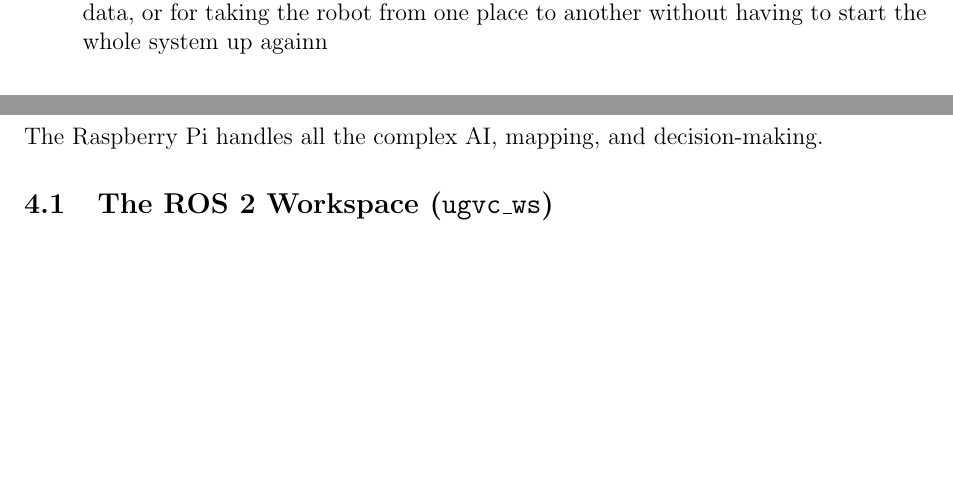
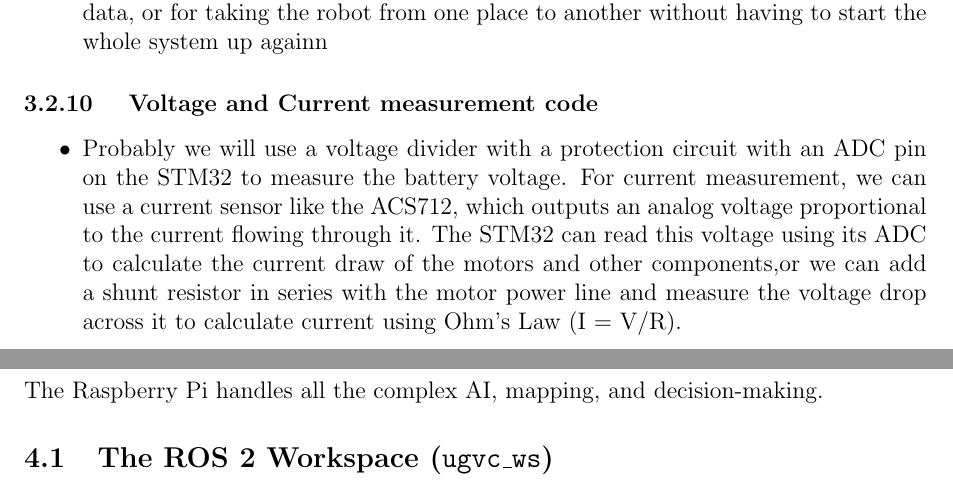
Before and after one commit to yusufborham/System, a LaTeX paper (main.tex): two parts of pages 8 and 9 of 13, joined at a grey line, cut so that both start at the same text, the shorter picture padded with empty space. Compiled offline with pdfLaTeX.

Commit message:
added some deatils regarding fw

```diff
--- a/main.tex
+++ b/main.tex
@@ -233,6 +233,11 @@ The BNO055 does sensor fusion internally.
 
 \end{itemize}
 
+\subsubsection{ Voltage and Current measurement code }
+
+\begin{itemize}
+    \item Probably we will use a voltage divider with a protection circuit with an ADC pin on the STM32 to measure the battery voltage. For current measurement, we can use a current sensor like the ACS712, which outputs an analog voltage proportional to the current flowing through it. The STM32 can read this voltage using its ADC to calculate the current draw of the motors and other components,or we can add a shunt resistor in series with the motor power line and measure the voltage drop across it to calculate current using Ohm's Law (I = V/R).
+\end{itemize}
 
 \newpage
 
```
Also changed, not shown: main.pdf, 7 other files.
